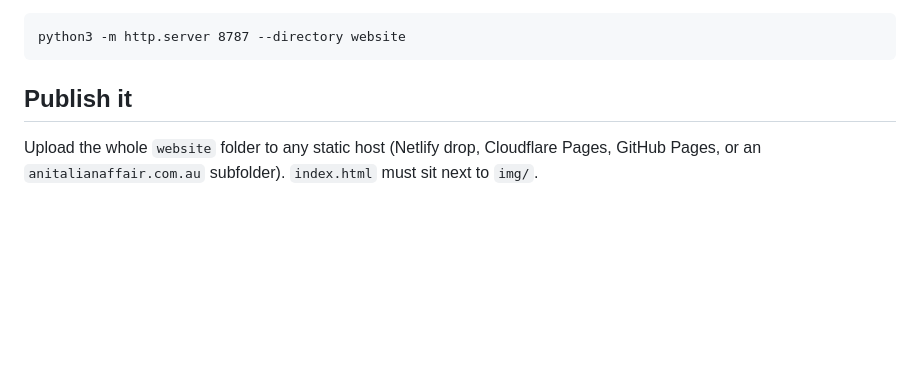
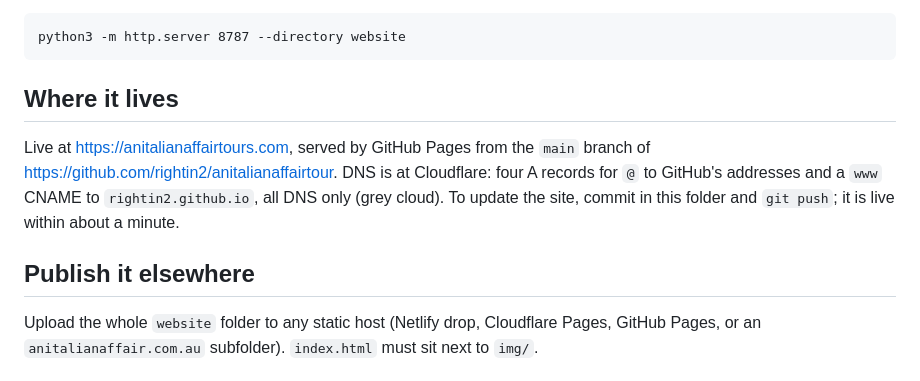
Before and after one commit to rightin2/anitalianaffairtour, a Markdown page: README.md, the part around the change. Rendered like a GitHub page; blank space fills up the shorter version.

Commit message:
README: where the site lives and how to update it
Co-Authored-By: Claude Fable 5.1 <noreply@anthropic.com>

```diff
--- a/README.md
+++ b/README.md
@@ -11,7 +11,14 @@ To serve it locally instead:
 
     python3 -m http.server 8787 --directory website
 
-## Publish it
+## Where it lives
+
+Live at https://anitalianaffairtours.com, served by GitHub Pages from the `main` branch of
+https://github.com/rightin2/anitalianaffairtour. DNS is at Cloudflare: four A records for `@`
+to GitHub's addresses and a `www` CNAME to `rightin2.github.io`, all DNS only (grey cloud).
+To update the site, commit in this folder and `git push`; it is live within about a minute.
+
+## Publish it elsewhere
 
 Upload the whole `website` folder to any static host (Netlify drop, Cloudflare Pages,
 GitHub Pages, or an `anitalianaffair.com.au` subfolder). `index.html` must sit next to `img/`.
```
